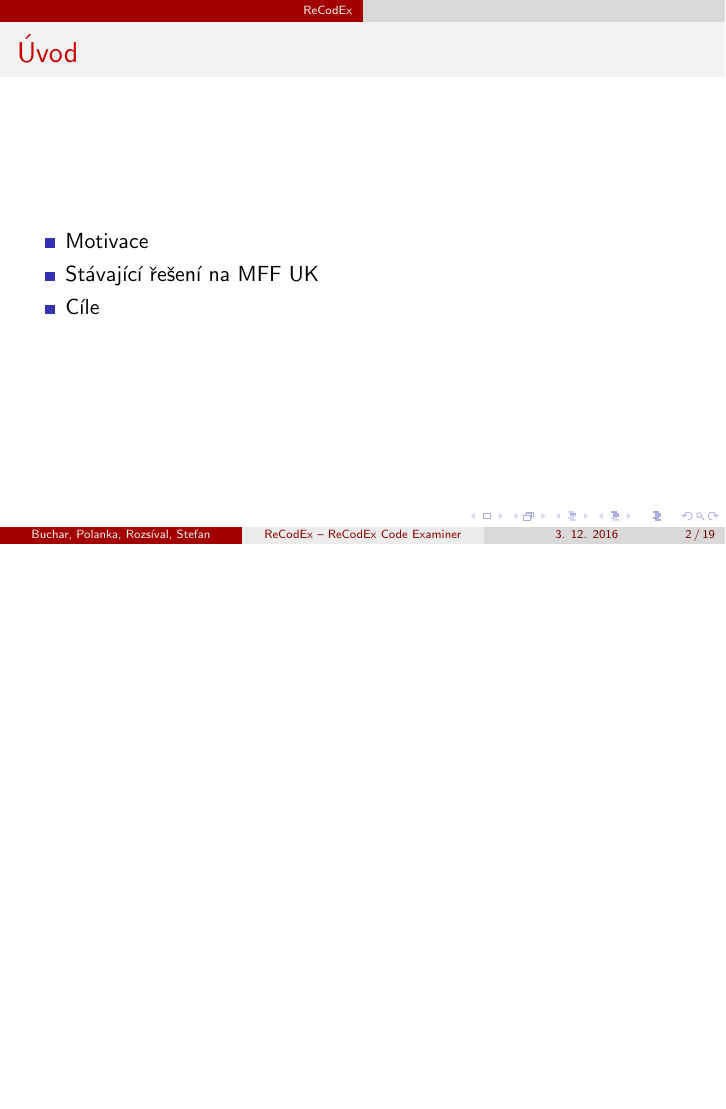
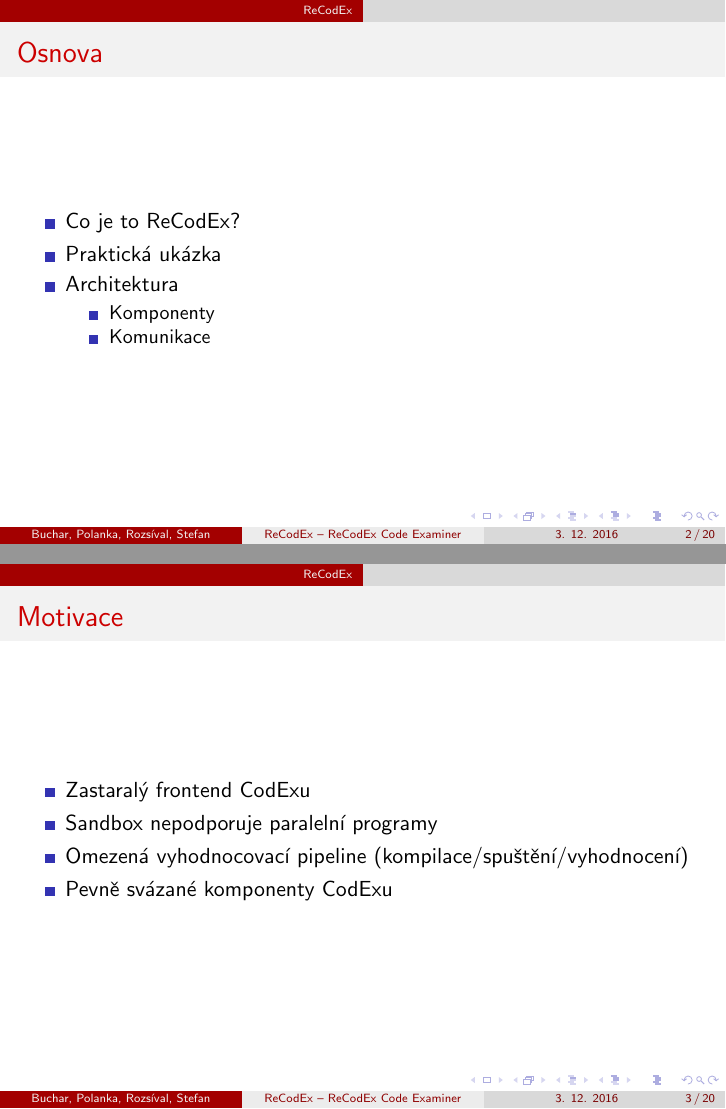
Before and after one commit to ReCodEx/utils, LaTeX slides (prezentace/prezentace.tex): page 2 of 19 before the commit and pages 2 and 3 of 20 after it, the two joined at a grey line, the shorter picture padded with empty space. Compiled offline with pdfLaTeX.

Commit message:
Introduction of presentation

```diff
--- a/prezentace/prezentace.tex
+++ b/prezentace/prezentace.tex
@@ -43,11 +43,25 @@
 \section{ReCodEx}
 
 \begin{frame}
-	\frametitle{Úvod}
+	\frametitle{Osnova}
 	\begin{itemize}
-		\item Motivace
-		\item Stávající řešení na MFF UK
-		\item Cíle
+		\item Co je to ReCodEx?
+		\item Praktická ukázka
+		\item Architektura
+		\begin{itemize}
+			\item Komponenty
+			\item Komunikace
+		\end{itemize}
+	\end{itemize}
+\end{frame}
+
+\begin{frame}
+	\frametitle{Motivace}
+	\begin{itemize}
+		\item Zastaralý frontend CodExu
+		\item Sandbox nepodporuje paralelní programy
+		\item Omezená vyhodnocovací pipeline (kompilace/spuštění/vyhodnocení)
+		\item Pevně svázané komponenty CodExu
 	\end{itemize}
 \end{frame}
 
```
Also changed, not shown: 1 other file.
